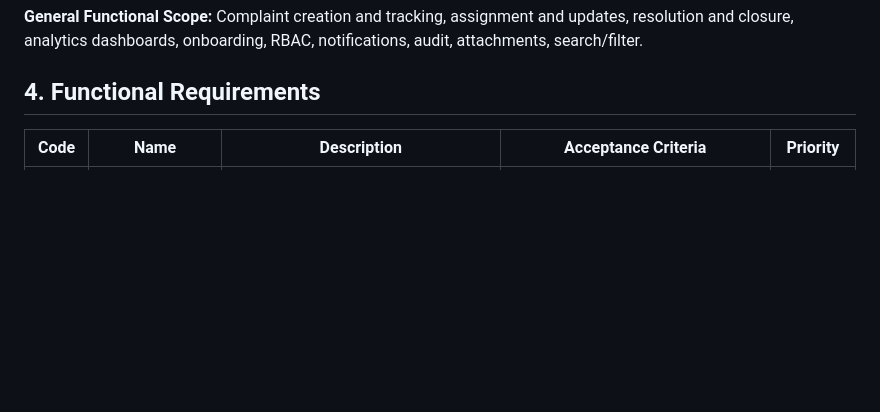
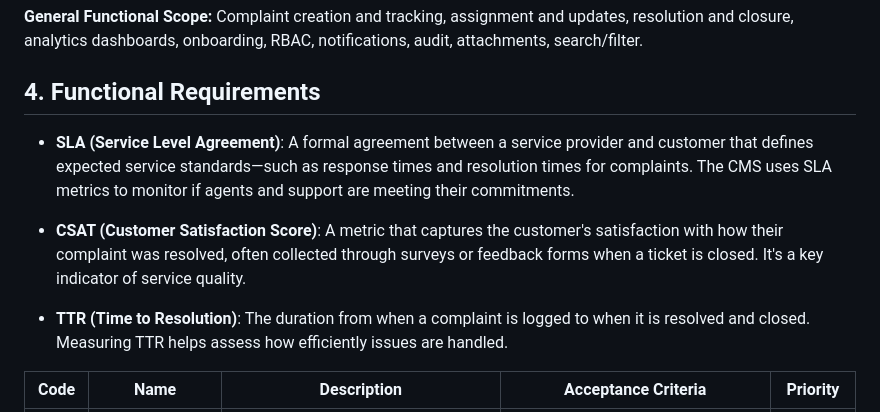
Before and after one commit to wholesomebocaj/SoftwareArchitecture-Development, a Markdown page: SRD-Step 1.md, the part around the change. Rendered like a GitHub page; blank space fills up the shorter version.

Commit message:
Add SLA, CSAT, and TTR definitions to requirements
Added definitions for SLA, CSAT, and TTR metrics in the functional requirements section.

```diff
--- a/SRD-Step 1.md
+++ b/SRD-Step 1.md
@@ -24,6 +24,12 @@ This document describes functional and non-functional requirements, business rul
 **General Functional Scope:** Complaint creation and tracking, assignment and updates, resolution and closure, analytics dashboards, onboarding, RBAC, notifications, audit, attachments, search/filter.
 
 ## 4. Functional Requirements
+
+- **SLA (Service Level Agreement)**: A formal agreement between a service provider and customer that defines expected service standards—such as response times and resolution times for complaints. The CMS uses SLA metrics to monitor if agents and support are meeting their commitments.
+
+- **CSAT (Customer Satisfaction Score)**: A metric that captures the customer's satisfaction with how their complaint was resolved, often collected through surveys or feedback forms when a ticket is closed. It's a key indicator of service quality.
+
+- **TTR (Time to Resolution)**: The duration from when a complaint is logged to when it is resolved and closed. Measuring TTR helps assess how efficiently issues are handled.
 
 | Code | Name | Description | Acceptance Criteria | Priority |
 |------|------|-------------|---------------------|----------|
```
